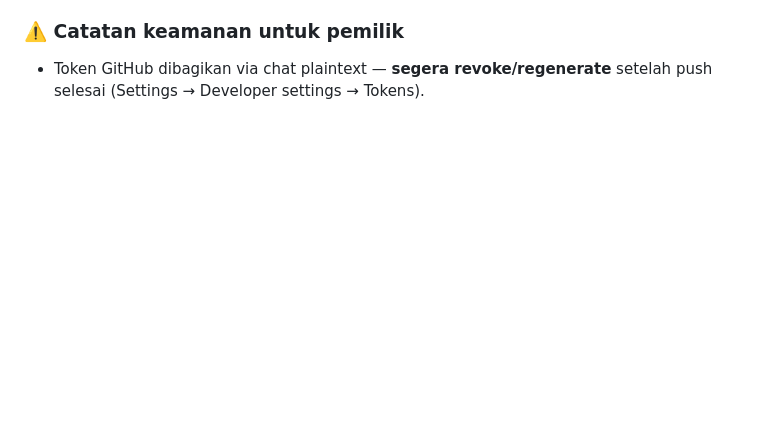
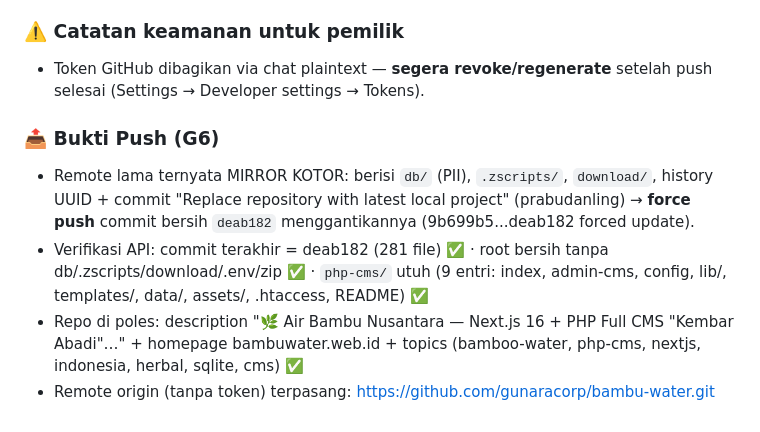
Before and after one commit to gunaracorp/bambu-water, a Markdown page: worklog.md, the part around the change. Drawn GitHub-style; blank space fills up the shorter version.

Commit message:
docs(worklog): bukti push gunaracorp + verifikasi browser v0.4.1

```diff
--- a/worklog.md
+++ b/worklog.md
@@ -214,3 +214,9 @@ Stage Summary:
 
 ### ⚠️ Catatan keamanan untuk pemilik
 - Token GitHub dibagikan via chat plaintext — **segera revoke/regenerate** setelah push selesai (Settings → Developer settings → Tokens).
+
+### 📤 Bukti Push (G6)
+- Remote lama ternyata MIRROR KOTOR: berisi `db/` (PII), `.zscripts/`, `download/`, history UUID + commit "Replace repository with latest local project" (prabudanling) → **force push** commit bersih `deab182` menggantikannya (9b699b5...deab182 forced update).
+- Verifikasi API: commit terakhir = deab182 (281 file) ✅ · root bersih tanpa db/.zscripts/download/.env/zip ✅ · `php-cms/` utuh (9 entri: index, admin-cms, config, lib/, templates/, data/, assets/, .htaccess, README) ✅
+- Repo di poles: description "🌿 Air Bambu Nusantara — Next.js 16 + PHP Full CMS "Kembar Abadi"…" + homepage bambuwater.web.id + topics (bamboo-water, php-cms, nextjs, indonesia, herbal, sqlite, cms) ✅
+- Remote origin (tanpa token) terpasang: https://github.com/gunaracorp/bambu-water.git
```
